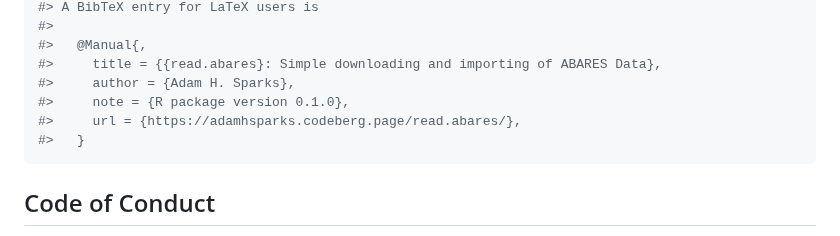
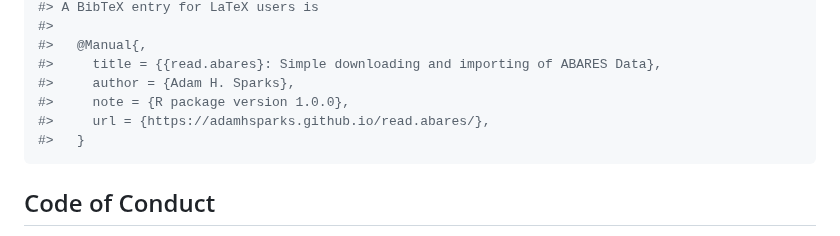
Before and after one commit to adamhsparks/read.abares, a Markdown page: README.md, the part around one of its changes. Drawn GitHub-style.

````diff
--- a/README.md
+++ b/README.md
@@ -153,8 +153,8 @@ citation("read.abares")
 #>   @Manual{,
 #>     title = {{read.abares}: Simple downloading and importing of ABARES Data},
 #>     author = {Adam H. Sparks},
-#>     note = {R package version 0.1.0},
-#>     url = {https://adamhsparks.codeberg.page/read.abares/},
+#>     note = {R package version 1.0.0},
+#>     url = {https://adamhsparks.github.io/read.abares/},
 #>   }
 ```
 
````
Also changed, not shown: other parts of README.md (+2 -2 lines).
